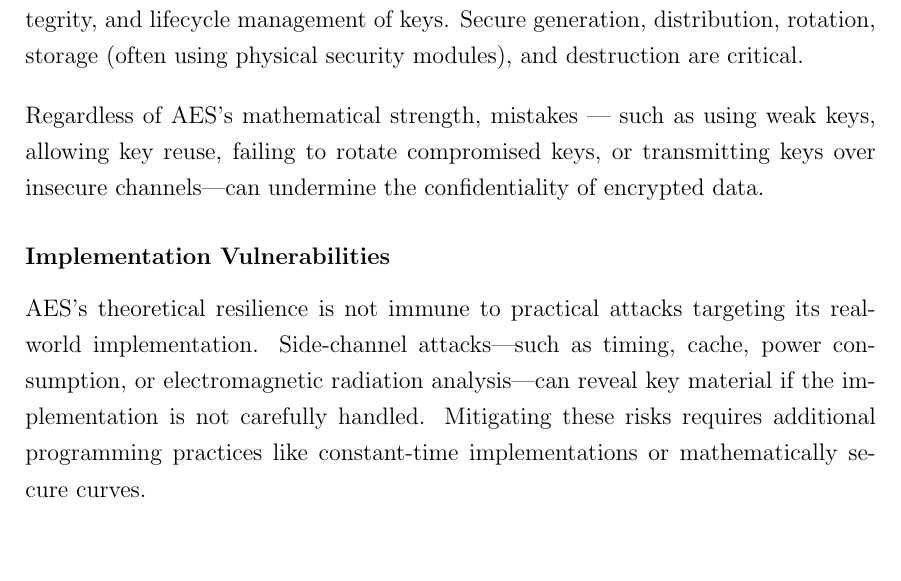
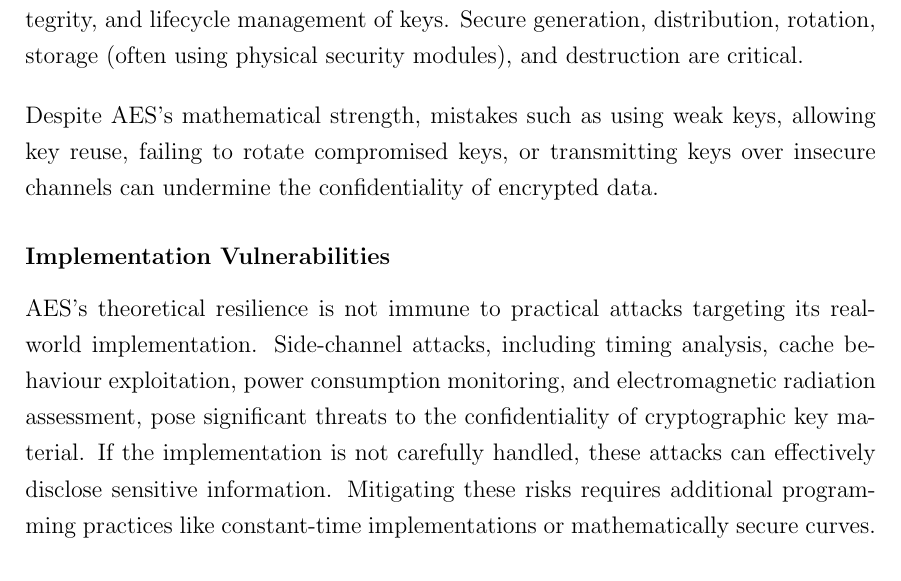
Before and after one commit to jdai01/cryptology-aes, a LaTeX thesis (report.tex, which reads 6_Applications/limitations.tex): part of page 33 of 45, cut so that both start at the same text, the shorter picture padded with empty space. Compiled offline with pdfLaTeX.

Commit message:
6.3 update

```diff
--- a/6_Applications/limitations.tex
+++ b/6_Applications/limitations.tex
@@ -9,16 +9,16 @@ No symmetric cipher, including AES, can guarantee security if key management pra
 method fundamentally depends on the secrecy, integrity, and lifecycle management of keys. Secure generation,
 distribution, rotation, storage (often using physical security modules), and destruction are critical.
 
-Regardless of AES's mathematical strength, mistakes — such as using weak keys, allowing key reuse, failing to
-rotate compromised keys, or transmitting keys over insecure channels—can undermine the confidentiality of
-encrypted data.
+Despite AES's mathematical strength, mistakes such as using weak keys, allowing key reuse, failing to rotate
+compromised keys, or transmitting keys over insecure channels can undermine the confidentiality of encrypted data.
 
 \subsubsection*{Implementation Vulnerabilities}
 
-AES's theoretical resilience is not immune to practical attacks targeting its real-world implementation.
-Side-channel attacks—such as timing, cache, power consumption, or electromagnetic radiation analysis—can
-reveal key material if the implementation is not carefully handled. Mitigating these risks requires additional
-programming practices like constant-time implementations or mathematically secure curves.
+AES's theoretical resilience is not immune to practical attacks targeting its real-world implementation. Side-channel
+attacks, including timing analysis, cache behaviour exploitation, power consumption monitoring, and electromagnetic
+radiation assessment, pose significant threats to the confidentiality of cryptographic key material. If the implementation
+is not carefully handled, these attacks can effectively disclose sensitive information. Mitigating these risks requires
+additional programming practices like constant-time implementations or mathematically secure curves.
 
 \subsubsection*{Lack of Built-In Authentication}
 AES offers confidentiality, but it does not include a way to verify that the encrypted data hasn't been tampered
```
